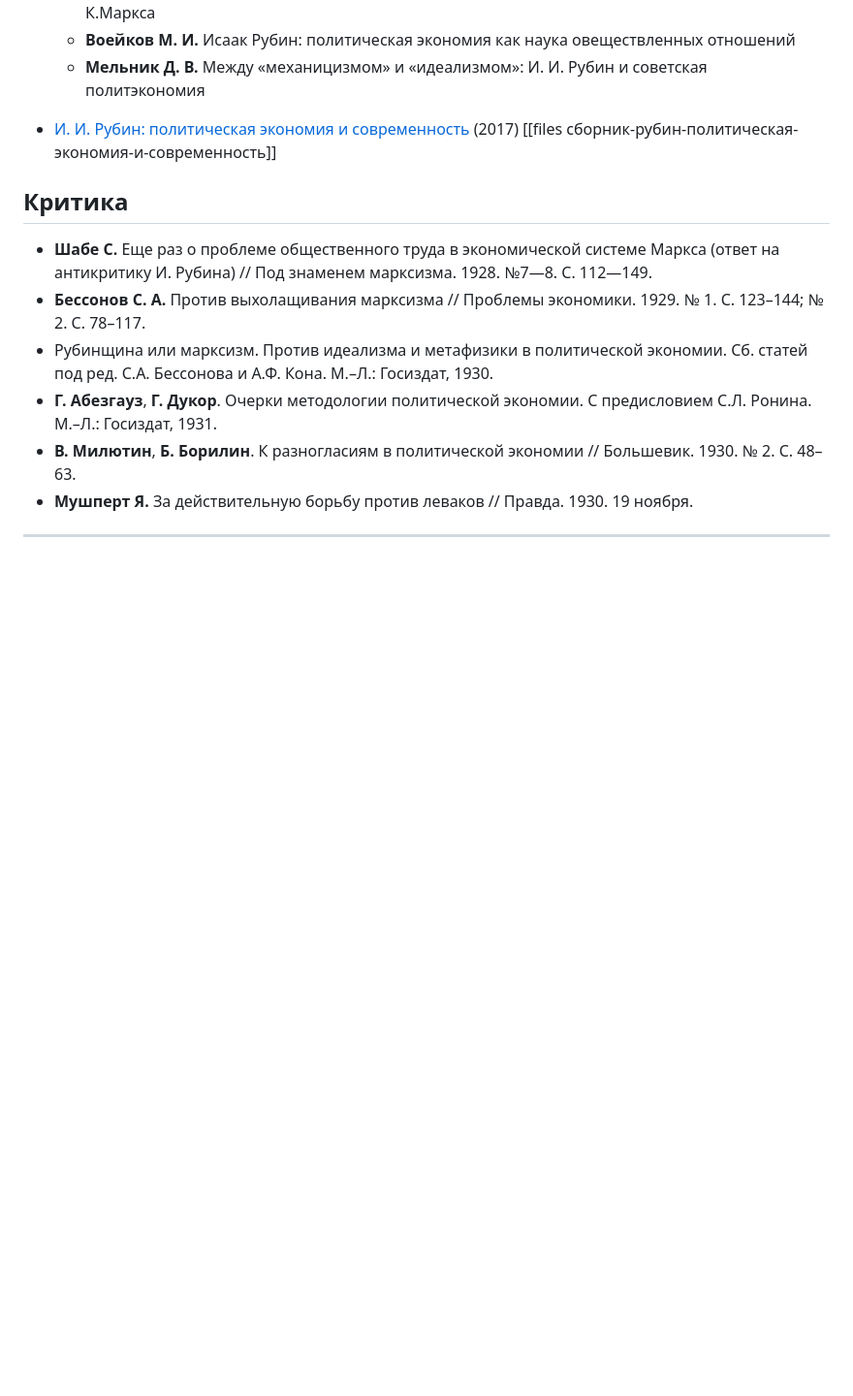
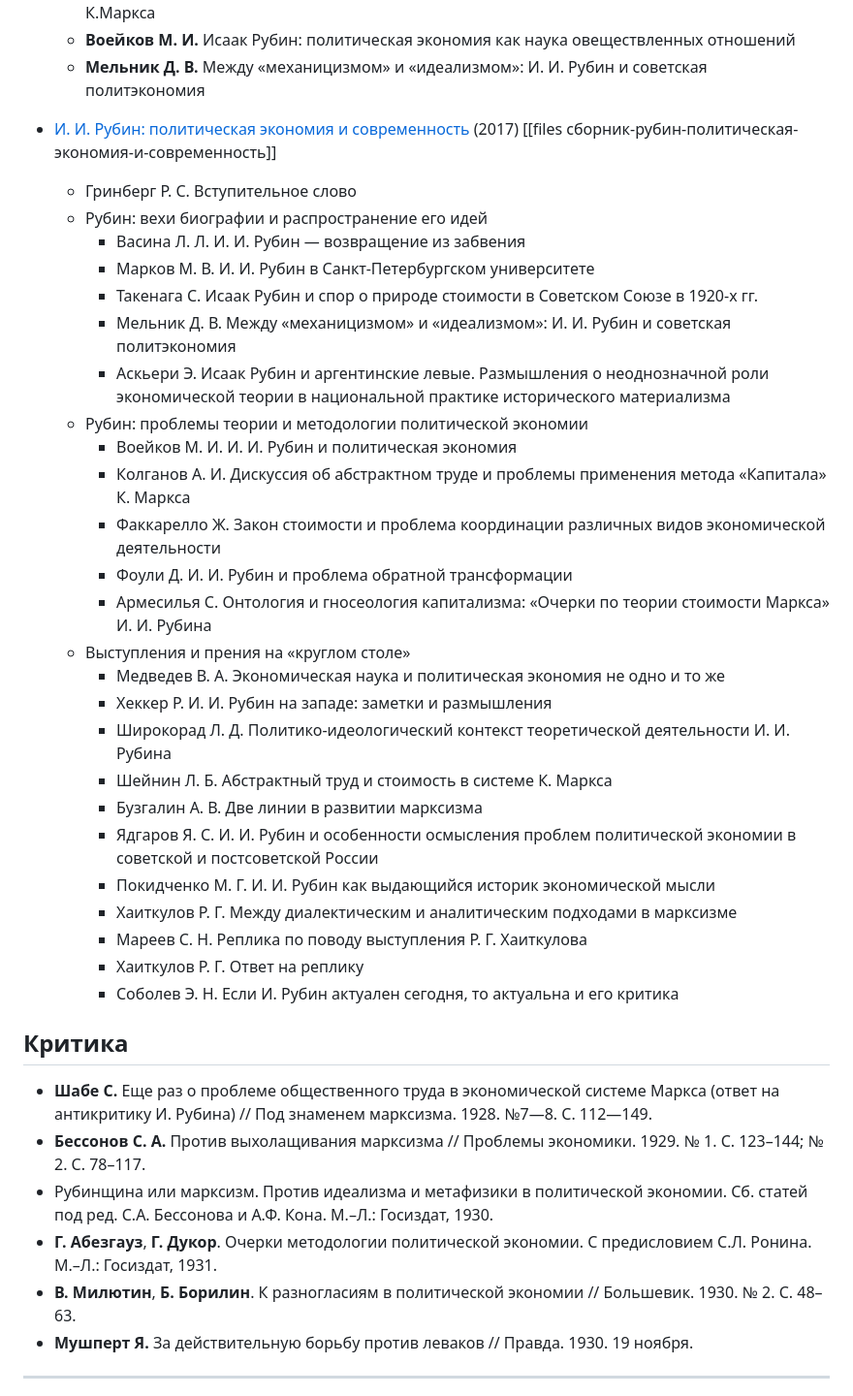
Before and after one commit to comtextspace/rubin, a Markdown page: index.md, the part around the change. Shown at 97% size. Rendered like a GitHub page; blank space fills up the shorter version.

```diff
--- a/index.md
+++ b/index.md
@@ -108,6 +108,31 @@
   * **Мельник Д. В.** Между «механицизмом» и «идеализмом»: И. И. Рубин и советская политэкономия
 
 * [И. И. Рубин: политическая экономия и современность](сборник-рубин-политическая-экономия-и-современность.md) (2017) [[files сборник-рубин-политическая-экономия-и-современность]]
+  * Гринберг Р. С. Вступительное слово
+  * Рубин: вехи биографии и распространение его идей
+    * Васина Л. Л. И. И. Рубин — возвращение из забвения
+    * Марков М. В. И. И. Рубин в Санкт-Петербургском университете
+    * Такенага С. Исаак Рубин и спор о природе стоимости в Советском Союзе в 1920-х гг.
+    * Мельник Д. В. Между «механицизмом» и «идеализмом»: И. И. Рубин и советская политэкономия
+    * Аскьери Э. Исаак Рубин и аргентинские левые. Размышления о неоднозначной роли экономической теории в национальной практике исторического материализма
+  * Рубин: проблемы теории и методологии политической экономии
+    * Воейков М. И. И. И. Рубин и политическая экономия
+    * Колганов А. И. Дискуссия об абстрактном труде и проблемы применения метода «Капитала» К. Маркса
+    * Факкарелло Ж. Закон стоимости и проблема координации различных видов экономической деятельности
+    * Фоули Д. И. И. Рубин и проблема обратной трансформации
+    * Армесилья С. Онтология и гносеология капитализма: «Очерки по теории стоимости Маркса» И. И. Рубина
+  * Выступления и прения на «круглом столе»
+    * Медведев В. А. Экономическая наука и политическая экономия не одно и то же
+    * Хеккер Р. И. И. Рубин на западе: заметки и размышления
+    * Широкорад Л. Д. Политико-идеологический контекст теоретической деятельности И. И. Рубина
+    * Шейнин Л. Б. Абстрактный труд и стоимость в системе К. Маркса
+    * Бузгалин А. В. Две линии в развитии марксизма
+    * Ядгаров Я. С. И. И. Рубин и особенности осмысления проблем политической экономии в советской и постсоветской России
+    * Покидченко М. Г. И. И. Рубин как выдающийся историк экономической мысли
+    * Хаиткулов Р. Г. Между диалектическим и аналитическим подходами в марксизме
+    * Мареев С. Н. Реплика по поводу выступления Р. Г. Хаиткулова
+    * Хаиткулов Р. Г. Ответ на реплику
+    * Соболев Э. Н. Если И. Рубин актуален сегодня, то актуальна и его критика
 
 ## Критика
 
```
